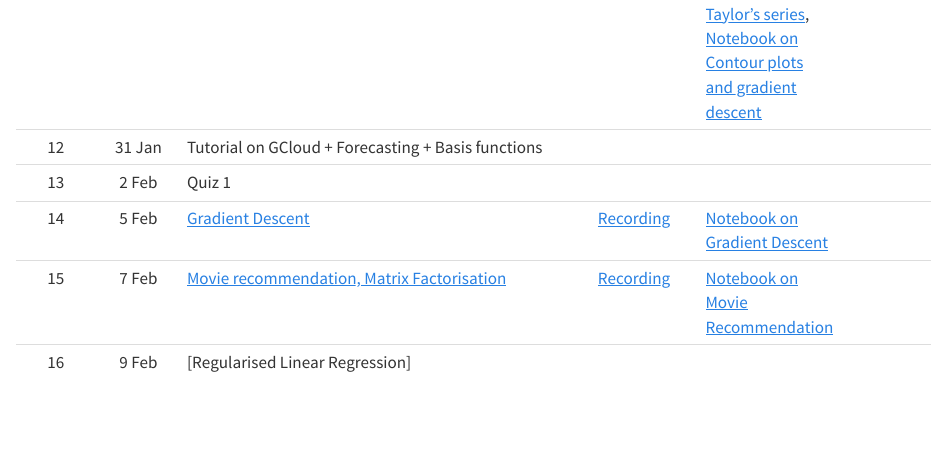
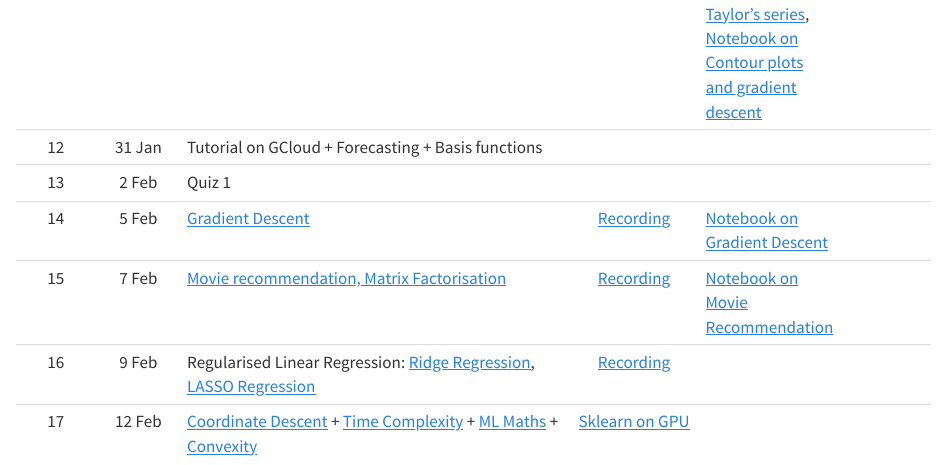
Before and after one commit to nipunbatra/ml2024, a Quarto document (schedule.qmd): the page in a window 1100 px wide, from 1520 px down. Rendered offline with R 4.5, knitr and Pandoc in place of Quarto, with nearby package versions.

Commit message:
slides upload 14 & 15

```diff
--- a/schedule.qmd
+++ b/schedule.qmd
@@ -32,7 +32,8 @@ title: "Schedule"
 13| 2 Feb| Quiz 1 | | | |
 14| 5 Feb | [Gradient Descent](https://nipunbatra.github.io/ml-teaching/slides/gradient-descent.pdf) | [Recording](https://www.youtube.com/watch?v=GoGnoqkITjs) | [Notebook on Gradient Descent](https://nipunbatra.github.io/ml-teaching/notebooks/gd.html) | |
 15| 7 Feb| [Movie recommendation, Matrix Factorisation](https://nipunbatra.github.io/ml-teaching/slides/MovieRecommendation.pdf)|[Recording](https://www.youtube.com/watch?v=zf1e3HhLriM)|[Notebook on Movie Recommendation](https://nipunbatra.github.io/ml-teaching/notebooks/movie-recommendation-knn-mf.html)||
-16| 9 Feb| [Regularised Linear Regression]| | | |
+16| 9 Feb| Regularised Linear Regression: [Ridge Regression](https://nipunbatra.github.io/ml-teaching/slides/ridge-regression.pdf), [LASSO Regression](https://nipunbatra.github.io/ml-teaching/slides/lasso-regression.pdf)|[Recording](https://youtu.be/Jn4dMLGSZuQ?si=WoHlG7xm28FonD-I) | | |
+17| 12 Feb| [Coordinate Descent](https://nipunbatra.github.io/ml-teaching/slides/lasso-regression.pdf) + [Time Complexity](https://nipunbatra.github.io/ml-teaching/slides/time_complexity.pdf) + [ML Maths](https://nipunbatra.github.io/ml-teaching/slides/ml-maths.pdf) + [Convexity](https://nipunbatra.github.io/ml-teaching/slides/convexity.pdf)| [Sklearn on GPU](https://nipunbatra.github.io/ml-teaching/notebooks/Sklearn_on_GPU.ipynb)| | |
 
 <!--
 |None| 4 Jan|[Pre-requisites quiz released](https://nipunbatra.github.io/ml2023/exams/prereq.html)|
```
